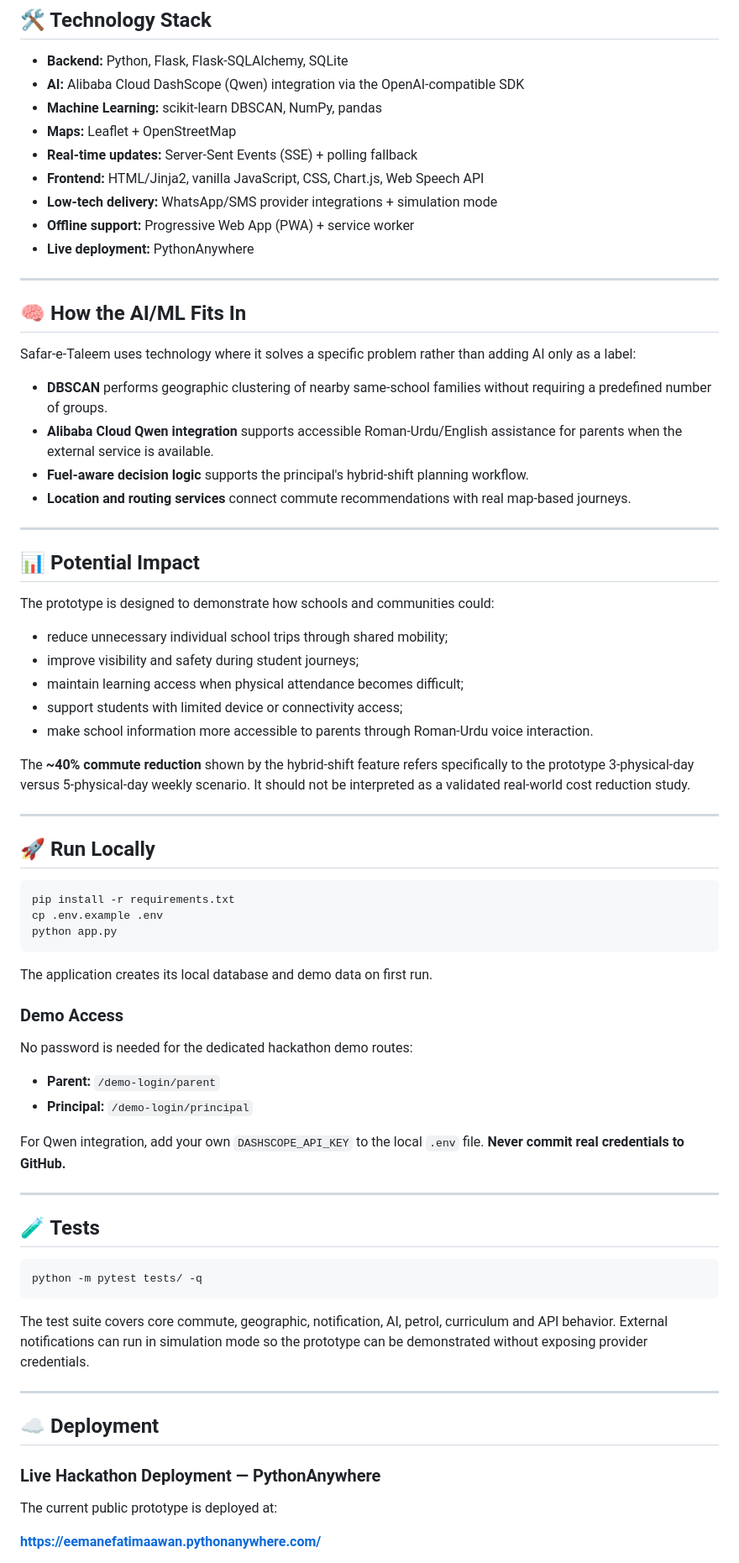
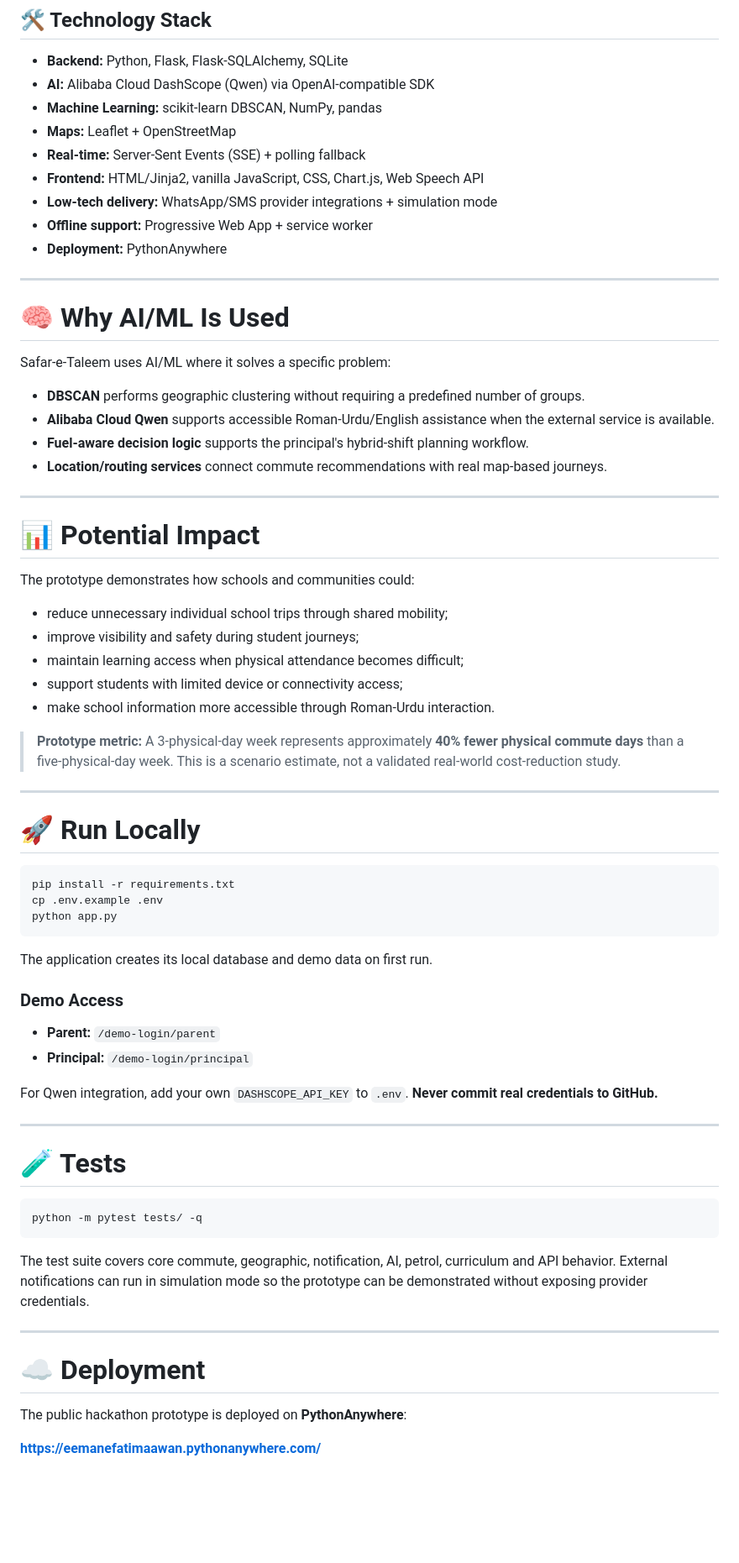
Before and after one commit to eemanefatimaawan567-glitch/Safar-e-Taleem, a Markdown page: README.md, the part around one of its changes. Shown at 84% size. Drawn GitHub-style; blank space fills up the shorter version.

````diff
--- a/README.md
+++ b/README.md
@@ -138,43 +235,43 @@ Families can enter a typed address that is resolved to coordinates when GPS is u
 ## 🛠 Technology Stack
 
 - **Backend:** Python, Flask, Flask-SQLAlchemy, SQLite
-- **AI:** Alibaba Cloud DashScope (Qwen) integration via the OpenAI-compatible SDK
+- **AI:** Alibaba Cloud DashScope (Qwen) via OpenAI-compatible SDK
 - **Machine Learning:** scikit-learn DBSCAN, NumPy, pandas
 - **Maps:** Leaflet + OpenStreetMap
-- **Real-time updates:** Server-Sent Events (SSE) + polling fallback
+- **Real-time:** Server-Sent Events (SSE) + polling fallback
 - **Frontend:** HTML/Jinja2, vanilla JavaScript, CSS, Chart.js, Web Speech API
 - **Low-tech delivery:** WhatsApp/SMS provider integrations + simulation mode
-- **Offline support:** Progressive Web App (PWA) + service worker
-- **Live deployment:** PythonAnywhere
+- **Offline support:** Progressive Web App + service worker
+- **Deployment:** PythonAnywhere
 
 ---
 
-## 🧠 How the AI/ML Fits In
+# 🧠 Why AI/ML Is Used
 
-Safar-e-Taleem uses technology where it solves a specific problem rather than adding AI only as a label:
+Safar-e-Taleem uses AI/ML where it solves a specific problem:
 
-- **DBSCAN** performs geographic clustering of nearby same-school families without requiring a predefined number of groups.
-- **Alibaba Cloud Qwen integration** supports accessible Roman-Urdu/English assistance for parents when the external service is available.
+- **DBSCAN** performs geographic clustering without requiring a predefined number of groups.
+- **Alibaba Cloud Qwen** supports accessible Roman-Urdu/English assistance when the external service is available.
 - **Fuel-aware decision logic** supports the principal's hybrid-shift planning workflow.
-- **Location and routing services** connect commute recommendations with real map-based journeys.
+- **Location/routing services** connect commute recommendations with real map-based journeys.
 
 ---
 
-## 📊 Potential Impact
+# 📊 Potential Impact
 
-The prototype is designed to demonstrate how schools and communities could:
+The prototype demonstrates how schools and communities could:
 
 - reduce unnecessary individual school trips through shared mobility;
 - improve visibility and safety during student journeys;
 - maintain learning access when physical attendance becomes difficult;
 - support students with limited device or connectivity access;
-- make school information more accessible to parents through Roman-Urdu voice interaction.
+- make school information more accessible through Roman-Urdu interaction.
 
-The **~40% commute reduction** shown by the hybrid-shift feature refers specifically to the prototype 3-physical-day versus 5-physical-day weekly scenario. It should not be interpreted as a validated real-world cost reduction study.
+> **Prototype metric:** A 3-physical-day week represents approximately **40% fewer physical commute days** than a five-physical-day week. This is a scenario estimate, not a validated real-world cost-reduction study.
 
 ---
 
-## 🚀 Run Locally
+# 🚀 Run Locally
 
 ```bash
 pip install -r requirements.txt
@@ -186,16 +283,14 @@ The application creates its local database and demo data on first run.
 
 ### Demo Access
 
-No password is needed for the dedicated hackathon demo routes:
-
 - **Parent:** `/demo-login/parent`
 - **Principal:** `/demo-login/principal`
 
-For Qwen integration, add your own `DASHSCOPE_API_KEY` to the local `.env` file. **Never commit real credentials to GitHub.**
+For Qwen integration, add your own `DASHSCOPE_API_KEY` to `.env`. **Never commit real credentials to GitHub.**
 
 ---
 
-## 🧪 Tests
+# 🧪 Tests
 
 ```bash
 python -m pytest tests/ -q
@@ -205,11 +300,9 @@ The test suite covers core commute, geographic, notification, AI, petrol, curric
 
 ---
 
-## ☁️ Deployment
+# ☁️ Deployment
 
-### Live Hackathon Deployment — PythonAnywhere
-
-The current public prototype is deployed at:
+The public hackathon prototype is deployed on **PythonAnywhere**:
 
 **https://eemanefatimaawan.pythonanywhere.com/**
 
````
Also changed, not shown: other parts of README.md (+163 -68 lines).
